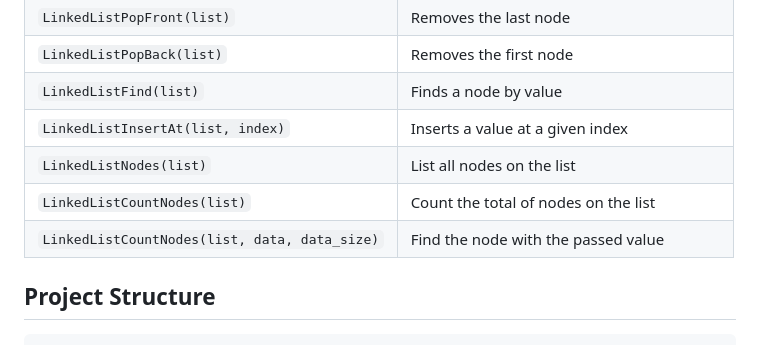
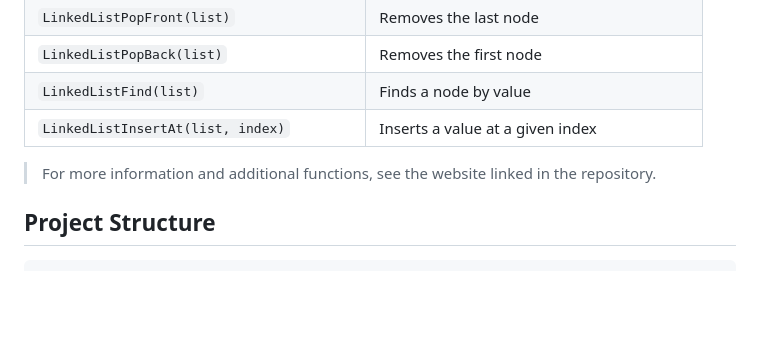
Before and after one commit to anna141-dev/clinkd, a Markdown page: README.md, the part around the change. Drawn GitHub-style; blank space fills up the shorter version.

Commit message:
docs: updated readme.md functions info

```diff
--- a/README.md
+++ b/README.md
@@ -105,9 +105,8 @@ LinkedListFree(&node);
 | `LinkedListPopBack(list)` | Removes the first node |
 | `LinkedListFind(list)` | Finds a node by value |
 | `LinkedListInsertAt(list, index)` | Inserts a value at a given index |
-| `LinkedListNodes(list)` | List all nodes on the list |
-| `LinkedListCountNodes(list)` | Count the total of nodes on the list |
-| `LinkedListCountNodes(list, data, data_size)` | Find the node with the passed value |
+
+> For more information and additional functions, see the website linked in the repository.
 
 ## Project Structure
 
```
